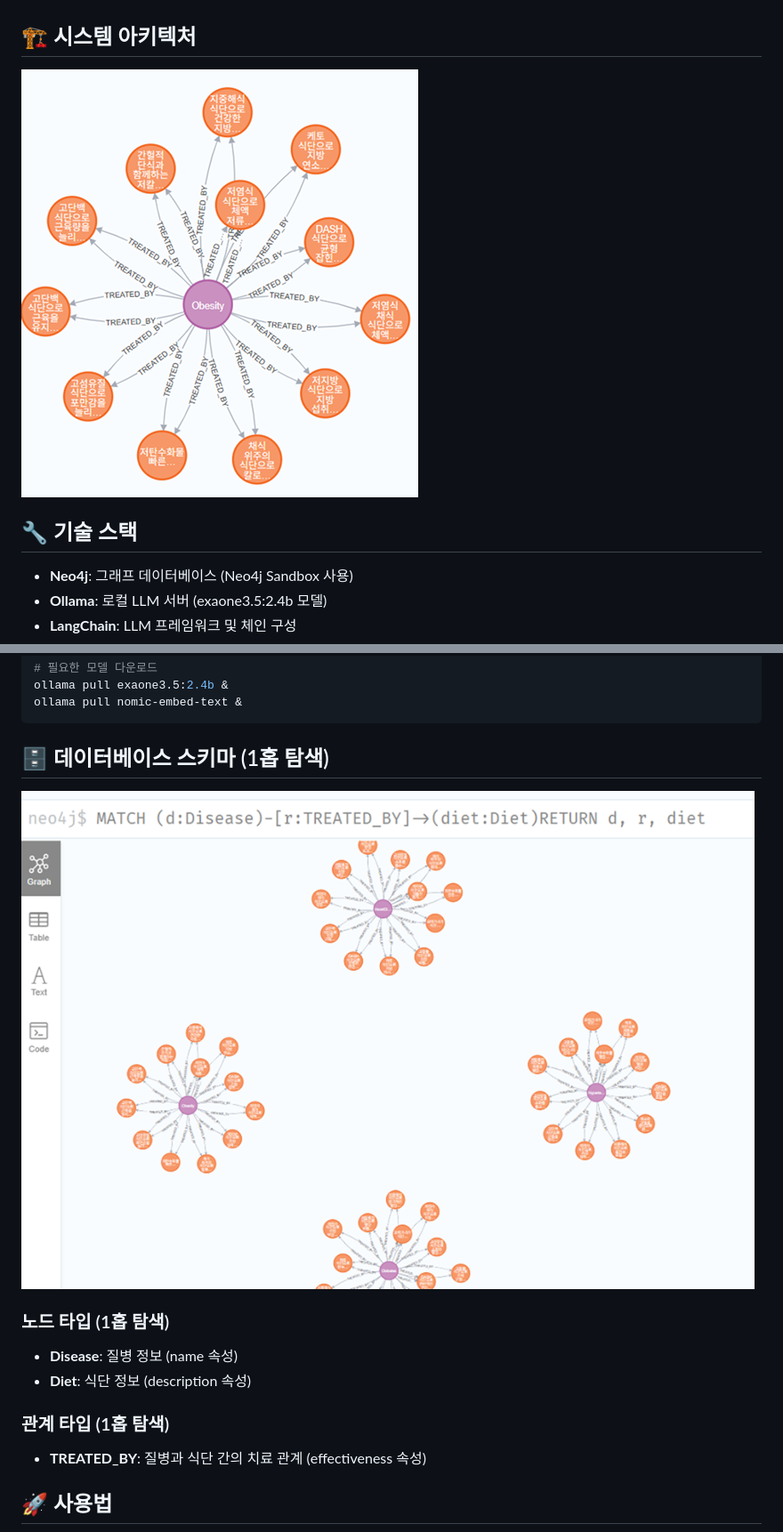
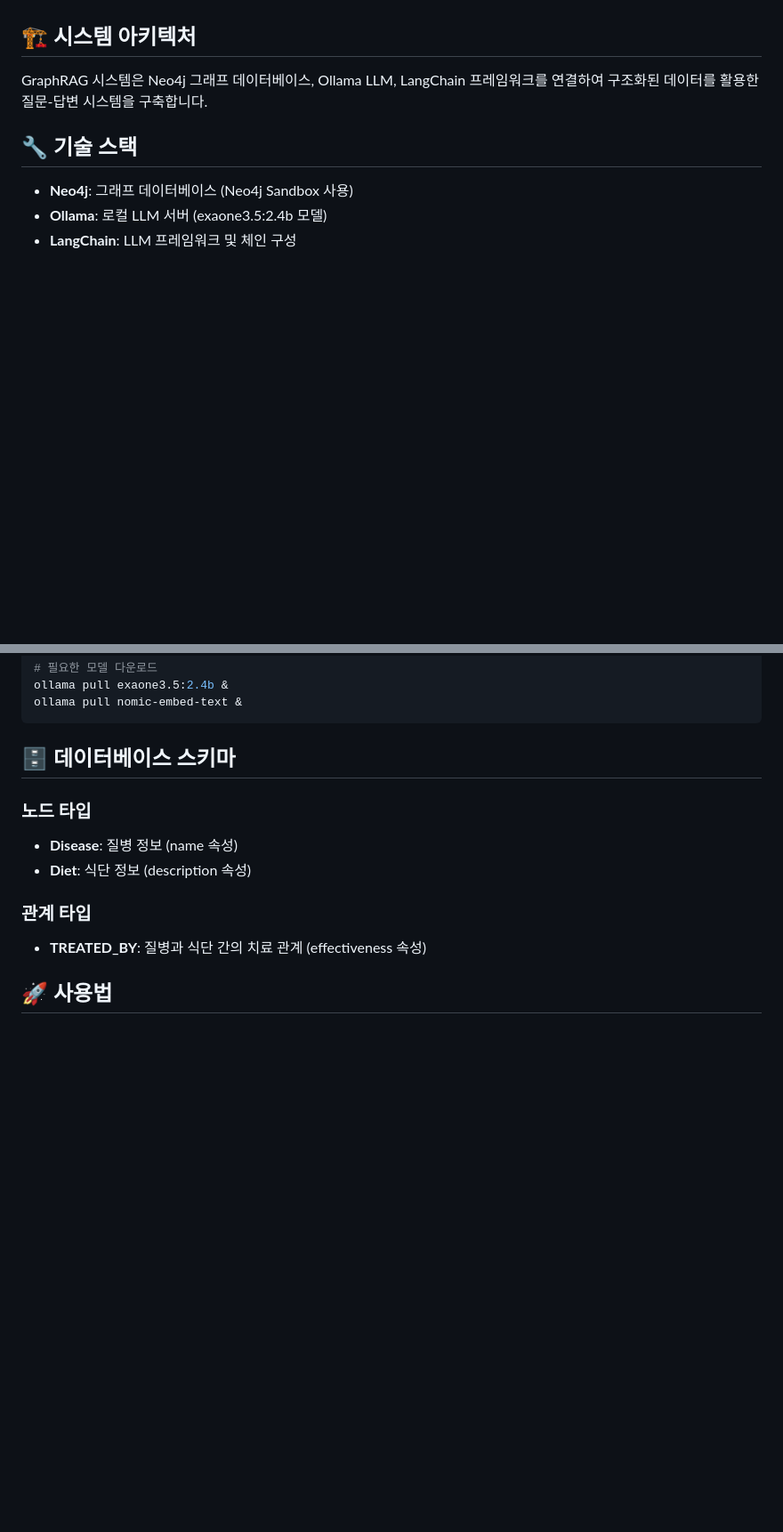
Before and after one commit to KevinCY-Kim/AI_Study, a Markdown page: 8. GraphRAG/README.md, 2 parts joined by grey strips. Shown at 89% size. Drawn GitHub-style; blank space fills up the shorter version.

````diff
--- a/8. GraphRAG/README.md
+++ b/8. GraphRAG/README.md
@@ -8,7 +8,7 @@ GraphRAG는 그래프 데이터베이스의 구조화된 정보를 활용하여
 
 ## 🏗️ 시스템 아키텍처
 
-![GraphRAG 1홉 탐색 아키텍처](graphRAG1.png)
+GraphRAG 시스템은 Neo4j 그래프 데이터베이스, Ollama LLM, LangChain 프레임워크를 연결하여 구조화된 데이터를 활용한 질문-답변 시스템을 구축합니다.
 
 ## 🔧 기술 스택
 
@@ -42,15 +42,13 @@ ollama pull exaone3.5:2.4b &
 ollama pull nomic-embed-text &
 ```
 
-## 🗄️ 데이터베이스 스키마 (1홉 탐색)
+## 🗄️ 데이터베이스 스키마
 
-![1홉 탐색 데이터베이스 스키마](graphRAG2.png)
-
-### 노드 타입 (1홉 탐색)
+### 노드 타입
 - **Disease**: 질병 정보 (name 속성)
 - **Diet**: 식단 정보 (description 속성)
 
-### 관계 타입 (1홉 탐색)
+### 관계 타입
 - **TREATED_BY**: 질병과 식단 간의 치료 관계 (effectiveness 속성)
 
 ## 🚀 사용법
````
Also changed, not shown: other parts of 8. GraphRAG/README.md (+4 -0 lines).
